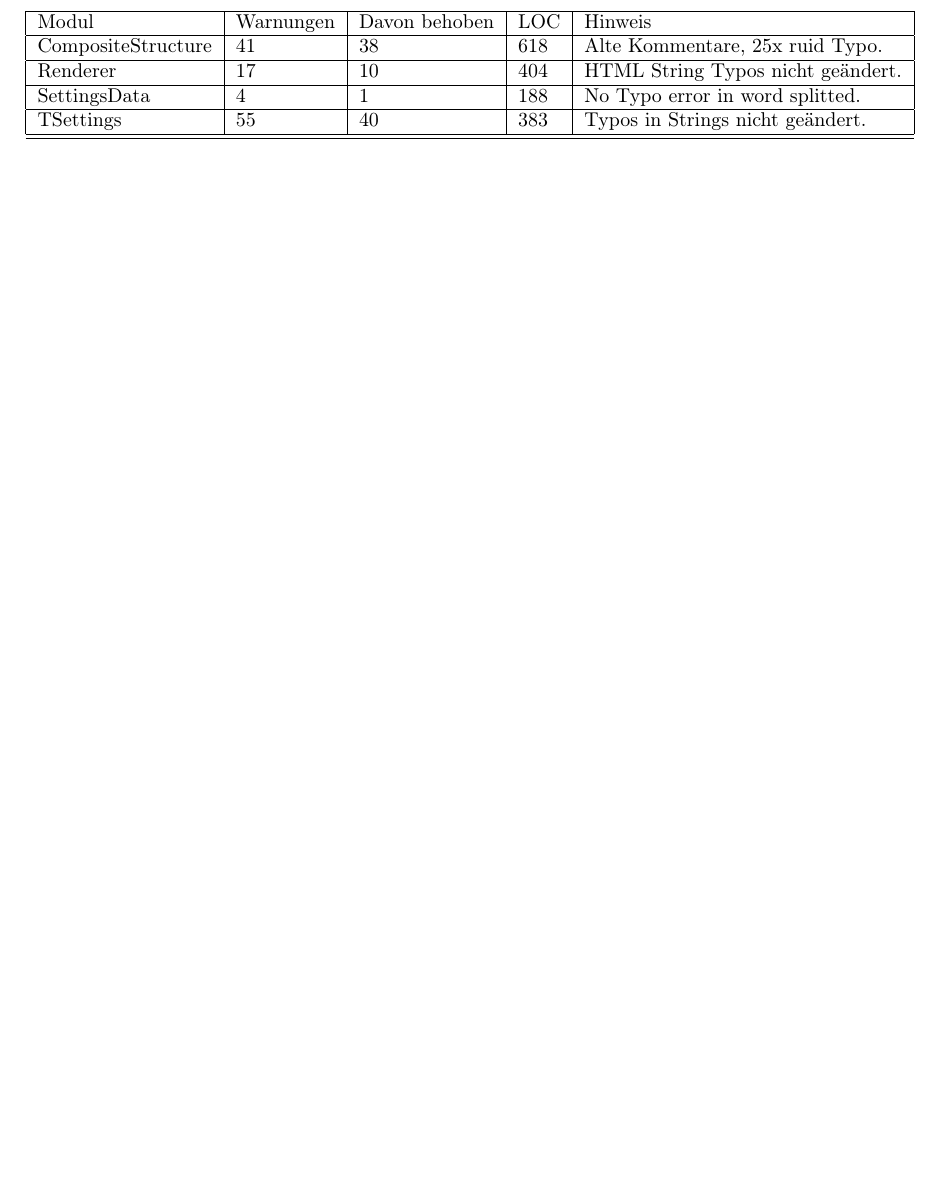
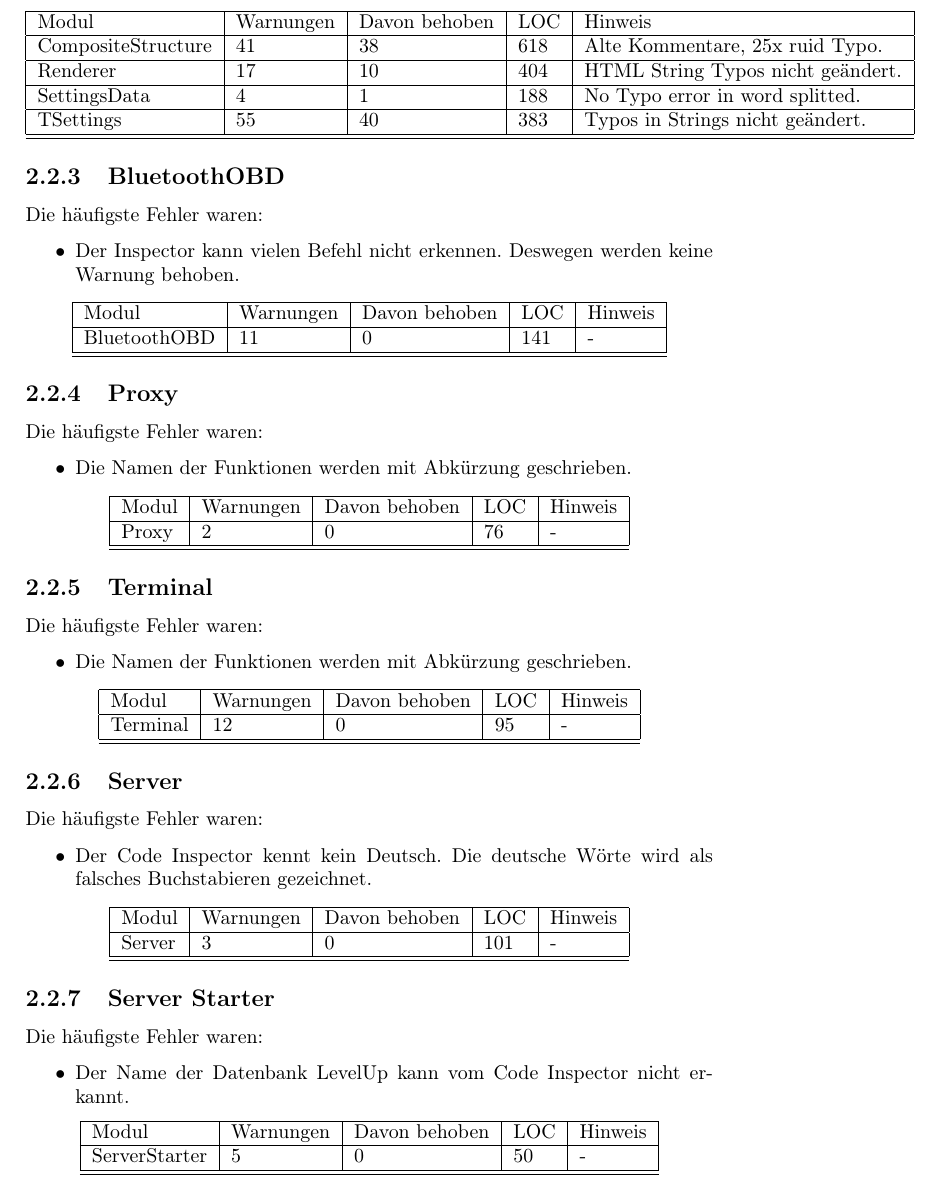
Before and after one commit to uzdry/PSE, a LaTeX document (Qualitaetssicherung/qualitaetssicherung.tex, which reads Qualitaetssicherung/statischeanalyse/zusammenfassung.tex): part of page 7 of 28, cut so that both start at the same text, the shorter picture padded with empty space. Compiled offline with pdfLaTeX.

Commit message:
Added statisches analyse.

```diff
--- a/Qualitaetssicherung/statischeanalyse/zusammenfassung.tex
+++ b/Qualitaetssicherung/statischeanalyse/zusammenfassung.tex
@@ -46,4 +46,82 @@ Statistiken, haben wir unsere Ziele erreicht? ... usw.
 					\hline
 					\end{tabular}
 			\end{center}
+
+
+
+\subsection{BluetoothOBD}
+			Die häufigste Fehler waren:
+			\begin{itemize}
+				\item Der Inspector kann vielen Befehl nicht erkennen. Deswegen werden keine
+				Warnung behoben.
+			\end{itemize}
+			\begin{center}
+					\begin{tabular}{| l | l | l | l | l |}
+					\hline
+					Modul & Warnungen & Davon behoben & LOC & Hinweis\\ \hline
+					BluetoothOBD & 11 & 0 & 141 & - \\ \hline
+					\hline
+					\end{tabular}
+			\end{center}
+
+
+
+\subsection{Proxy}
+			Die häufigste Fehler waren:
+			\begin{itemize}
+				\item Die Namen der Funktionen werden mit Abkürzung geschrieben.
+			\end{itemize}
+			\begin{center}
+					\begin{tabular}{| l | l | l | l | l |}
+					\hline
+					Modul & Warnungen & Davon behoben & LOC & Hinweis\\ \hline
+					Proxy & 2 & 0 & 76 & - \\ \hline
+					\hline
+					\end{tabular}
+			\end{center}
+
+\subsection{Terminal}
+			Die häufigste Fehler waren:
+			\begin{itemize}
+				\item Die Namen der Funktionen werden mit Abkürzung geschrieben.
+			\end{itemize}
+			\begin{center}
+					\begin{tabular}{| l | l | l | l | l |}
+					\hline
+					Modul & Warnungen & Davon behoben & LOC & Hinweis\\ \hline
+					Terminal & 12 & 0 & 95 & - \\ \hline
+					\hline
+					\end{tabular}
+			\end{center}
+
+\subsection{Server}
+			Die häufigste Fehler waren:
+			\begin{itemize}
+				\item Der Code Inspector kennt kein Deutsch. Die deutsche Wörte wird als
+				falsches Buchstabieren gezeichnet.
+			\end{itemize}
+			\begin{center}
+					\begin{tabular}{| l | l | l | l | l |}
+					\hline
+					Modul & Warnungen & Davon behoben & LOC & Hinweis\\ \hline
+					Server & 3 & 0 & 101 & - \\ \hline
+					\hline
+					\end{tabular}
+			\end{center}
+
+
+\subsection{Server Starter}
+			Die häufigste Fehler waren:
+			\begin{itemize}
+				\item Der Name der Datenbank LevelUp kann vom Code Inspector nicht erkannt.
+			\end{itemize}
+			\begin{center}
+					\begin{tabular}{| l | l | l | l | l |}
+					\hline
+					Modul & Warnungen & Davon behoben & LOC & Hinweis\\ \hline
+					ServerStarter & 5 & 0 & 50 & - \\ \hline
+					\hline
+					\end{tabular}
+			\end{center}
+
 \end{document}
```
